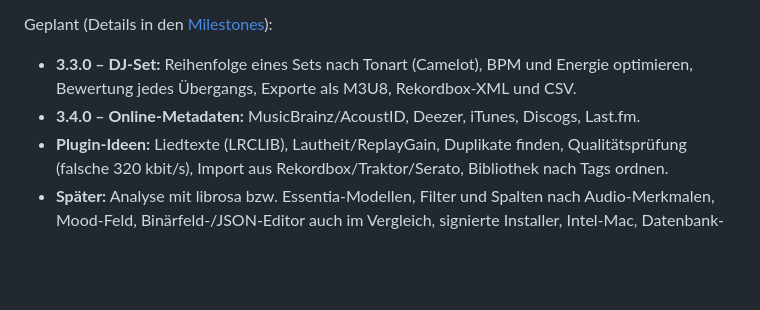
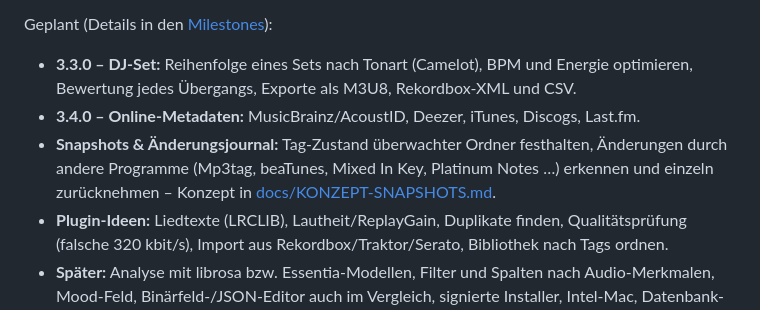
Before and after one commit to MarkusKeller8200/markussxch-tagstudio, a Markdown page: README.md, the part around the change. Drawn GitHub-style; blank space fills up the shorter version.

```diff
--- a/README.md
+++ b/README.md
@@ -497,6 +497,9 @@ Geplant (Details in den [Milestones](https://github.com/MarkusKeller8200/markuss
 - **3.3.0 – DJ-Set:** Reihenfolge eines Sets nach Tonart (Camelot), BPM und Energie optimieren, Bewertung jedes
   Übergangs, Exporte als M3U8, Rekordbox-XML und CSV.
 - **3.4.0 – Online-Metadaten:** MusicBrainz/AcoustID, Deezer, iTunes, Discogs, Last.fm.
+- **Snapshots & Änderungsjournal:** Tag-Zustand überwachter Ordner festhalten, Änderungen durch andere Programme
+  (Mp3tag, beaTunes, Mixed In Key, Platinum Notes …) erkennen und einzeln zurücknehmen – Konzept in
+  [docs/KONZEPT-SNAPSHOTS.md](docs/KONZEPT-SNAPSHOTS.md).
 - **Plugin-Ideen:** Liedtexte (LRCLIB), Lautheit/ReplayGain, Duplikate finden, Qualitätsprüfung (falsche
   320 kbit/s), Import aus Rekordbox/Traktor/Serato, Bibliothek nach Tags ordnen.
 - **Später:** Analyse mit librosa bzw. Essentia-Modellen, Filter und Spalten nach Audio-Merkmalen, Mood-Feld,
```
Also changed, not shown: docs/KONZEPT-SNAPSHOTS.md (added, +214 -0 lines).
